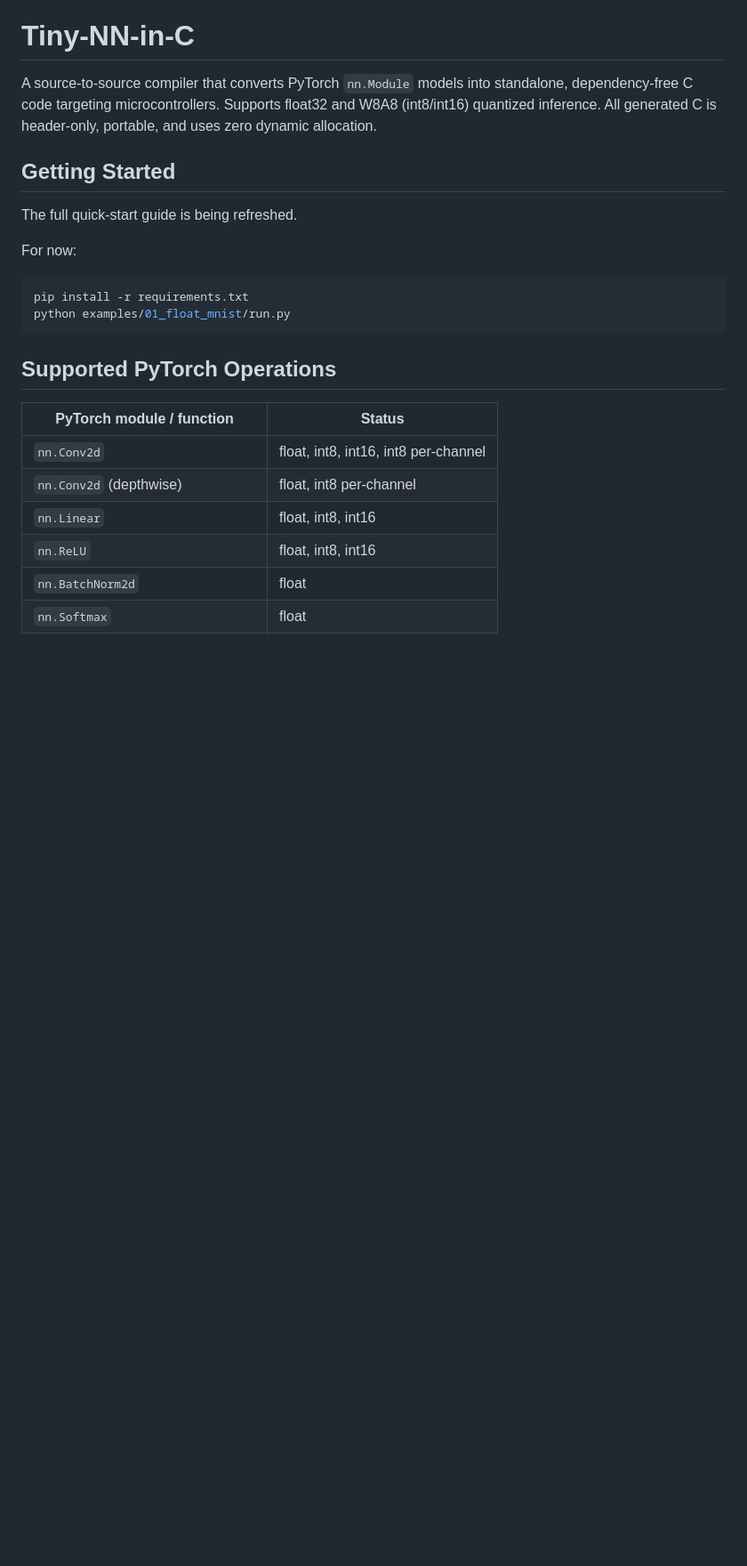
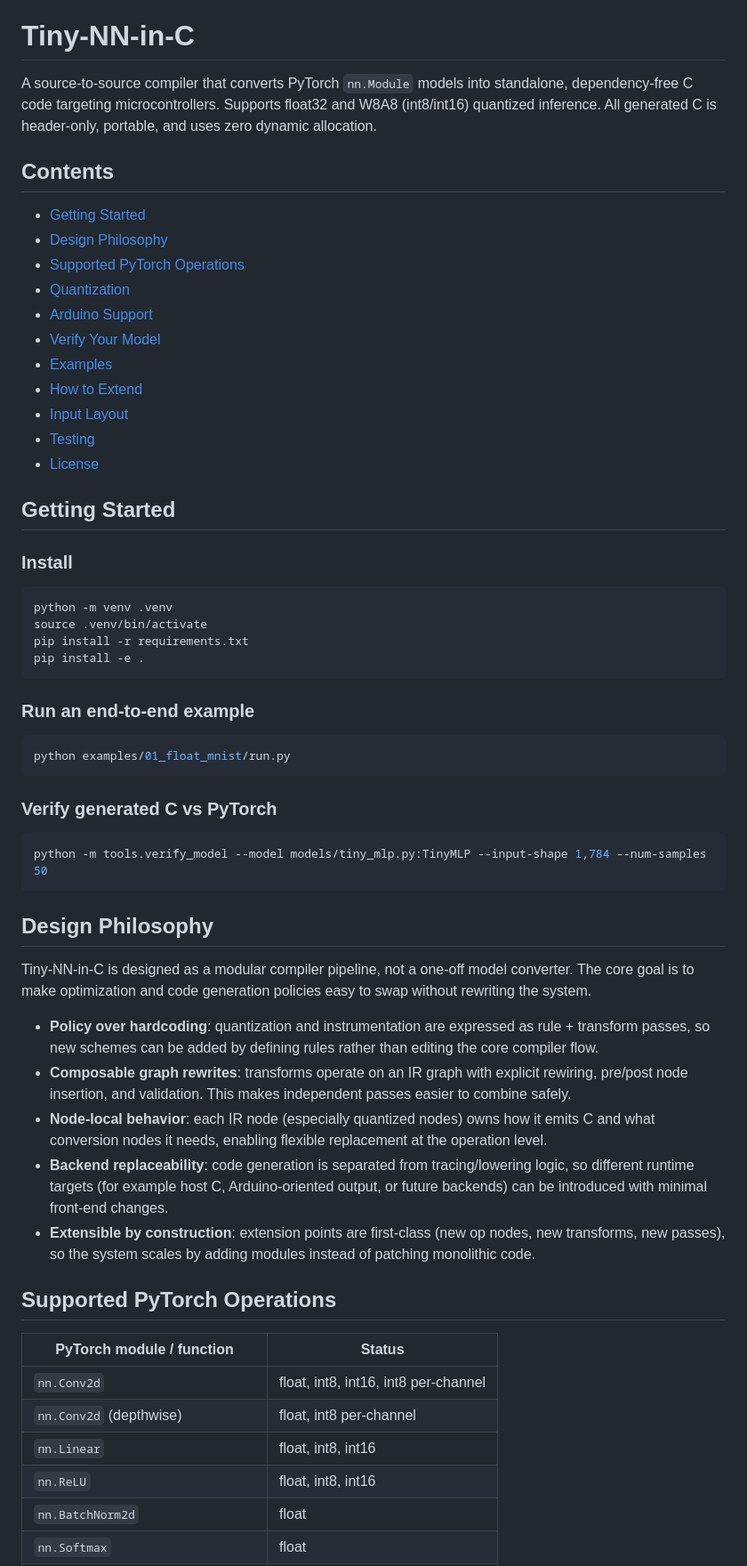
Before and after one commit to ashitabh8/Tiny-NN-in-C, a Markdown page: README.md, the part around one of its changes. Shown at 89% size. Drawn GitHub-style; blank space fills up the shorter version.

````diff
--- a/README.md
+++ b/README.md
@@ -2,16 +2,52 @@
 
 A source-to-source compiler that converts PyTorch `nn.Module` models into standalone, dependency-free C code targeting microcontrollers. Supports float32 and W8A8 (int8/int16) quantized inference. All generated C is header-only, portable, and uses zero dynamic allocation.
 
+## Contents
+
+- [Getting Started](#getting-started)
+- [Design Philosophy](#design-philosophy)
+- [Supported PyTorch Operations](#supported-pytorch-operations)
+- [Quantization](#quantization)
+- [Arduino Support](#arduino-support)
+- [Verify Your Model](#verify-your-model)
+- [Examples](#examples)
+- [How to Extend](#how-to-extend)
+- [Input Layout](#input-layout)
+- [Testing](#testing)
+- [License](#license)
+
 ## Getting Started
 
-The full quick-start guide is being refreshed.
-
-For now:
+### Install
 
 ```bash
+python -m venv .venv
+source .venv/bin/activate
 pip install -r requirements.txt
+pip install -e .
+```
+
+### Run an end-to-end example
+
+```bash
 python examples/01_float_mnist/run.py
 ```
+
+### Verify generated C vs PyTorch
+
+```bash
+python -m tools.verify_model --model models/tiny_mlp.py:TinyMLP --input-shape 1,784 --num-samples 50
+```
+
+## Design Philosophy
+
+Tiny-NN-in-C is designed as a modular compiler pipeline, not a one-off model converter. The core goal is to make optimization and code generation policies easy to swap without rewriting the system.
+
+- **Policy over hardcoding**: quantization and instrumentation are expressed as rule + transform passes, so new schemes can be added by defining rules rather than editing the core compiler flow.
+- **Composable graph rewrites**: transforms operate on an IR graph with explicit rewiring, pre/post node insertion, and validation. This makes independent passes easier to combine safely.
+- **Node-local behavior**: each IR node (especially quantized nodes) owns how it emits C and what conversion nodes it needs, enabling flexible replacement at the operation level.
+- **Backend replaceability**: code generation is separated from tracing/lowering logic, so different runtime targets (for example host C, Arduino-oriented output, or future backends) can be introduced with minimal front-end changes.
+- **Extensible by construction**: extension points are first-class (new op nodes, new transforms, new passes), so the system scales by adding modules instead of patching monolithic code.
 
 ## Supported PyTorch Operations
 
````
Also changed, not shown: other parts of README.md (+34 -2 lines).
